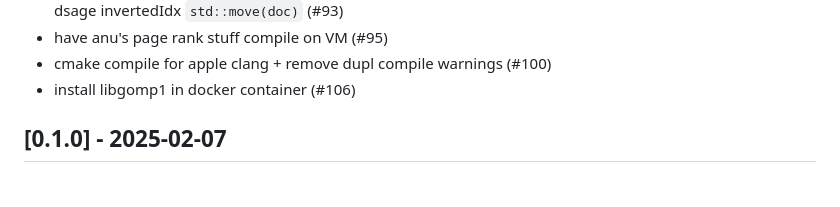
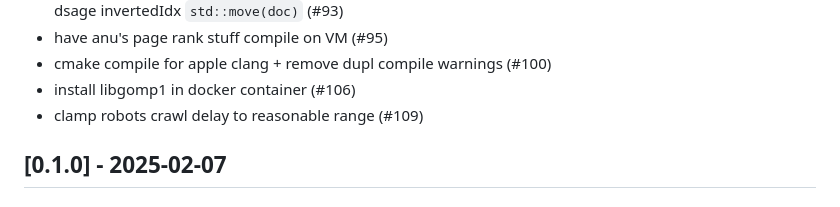
Before and after one commit to 498-search-engine/mithril, a Markdown page: CHANGELOG.md, the part around the change. Drawn GitHub-style.

```diff
--- a/CHANGELOG.md
+++ b/CHANGELOG.md
@@ -71,6 +71,7 @@ The format is based on [Keep a Changelog](https://keepachangelog.com/en/1.1.0/).
 - have anu's page rank stuff compile on VM (#95)
 - cmake compile for apple clang + remove dupl compile warnings (#100)
 - install libgomp1 in docker container (#106)
+- clamp robots crawl delay to reasonable range (#109)
 
 ## [0.1.0] - 2025-02-07
 
```
